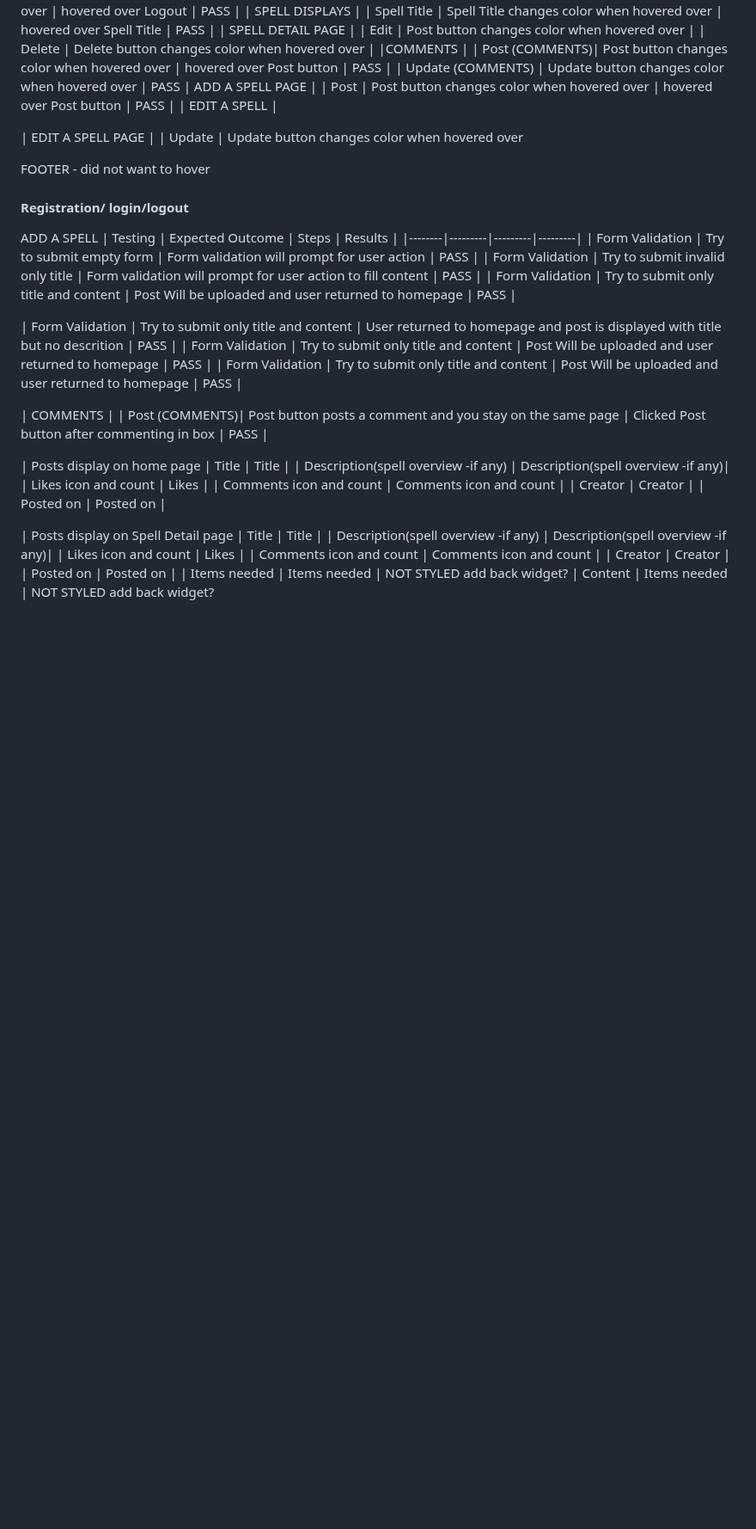
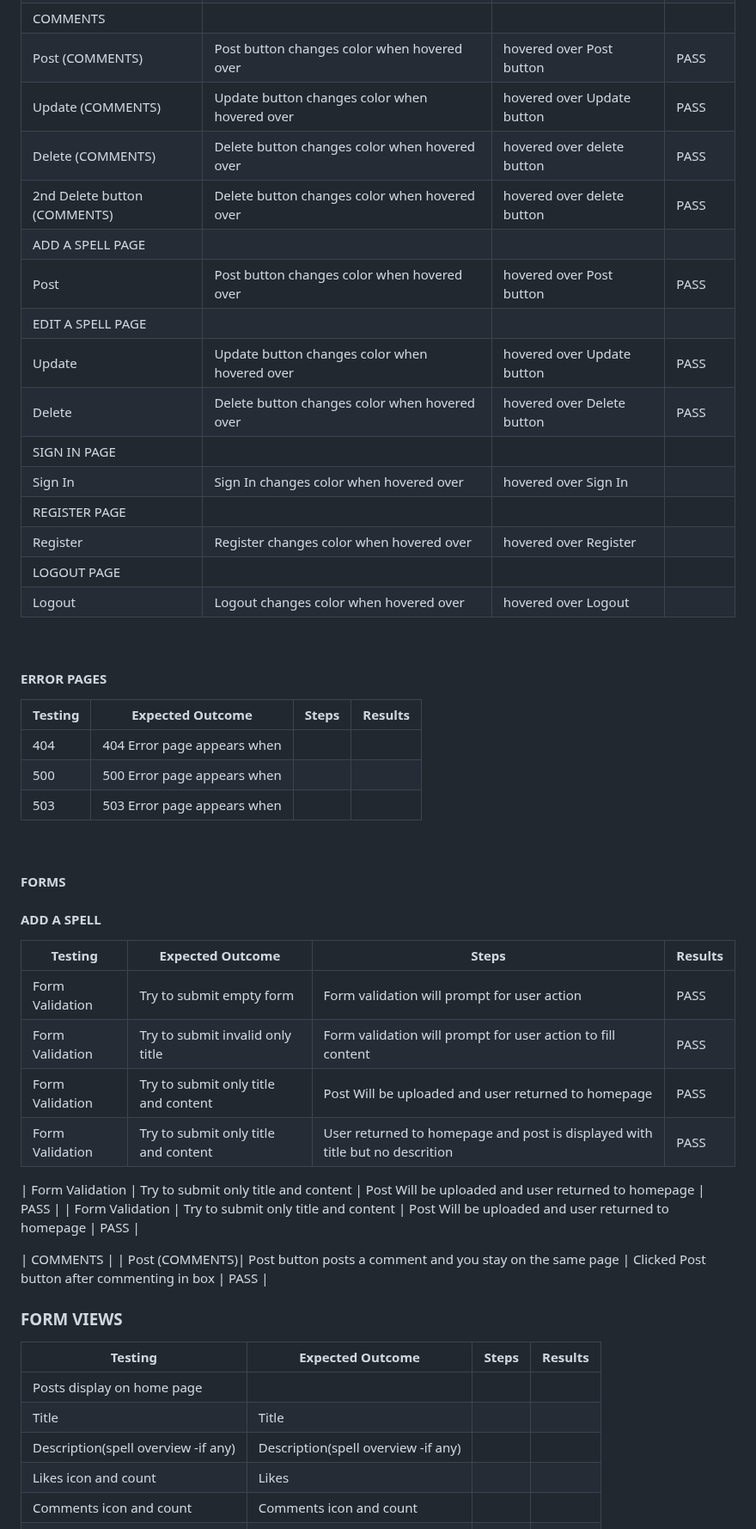
Before and after one commit to rachel-o-donnell/the-witchs-cauldron, a Markdown page: docs/features/testing.md, the part around one of its changes. Shown at 86% size. Rendered like a GitHub page; blank space fills up the shorter version.

```diff
--- a/docs/features/testing.md
+++ b/docs/features/testing.md
@@ -71,31 +64,51 @@ Hover features change color column
 | Delete | Delete button changes color when hovered over |
 |COMMENTS |
 | Post (COMMENTS)| Post button changes color when hovered over | hovered over Post button | PASS |
-| Update (COMMENTS) | Update button changes color when hovered over | PASS
+| Update (COMMENTS) | Update button changes color when hovered over | hovered over Update button |PASS
+| Delete (COMMENTS)|  Delete button changes color when hovered over | hovered over delete button | PASS |
+| 2nd Delete button (COMMENTS) | Delete button changes color when hovered over | hovered over delete button | PASS |
 | ADD A SPELL PAGE |
 | Post | Post button changes color when hovered over | hovered over Post button | PASS |
-| EDIT A SPELL |
+| EDIT A SPELL PAGE |
+| Update | Update button changes color when hovered over | hovered over Update button | PASS |
+| Delete | Delete button changes color when hovered over | hovered over Delete button | PASS |
+| SIGN IN PAGE |
+| Sign In | Sign In changes color when hovered over | hovered over Sign In |  |
+| REGISTER PAGE |
+| Register | Register changes color when hovered over | hovered over Register |  |
+| LOGOUT PAGE |
+| Logout | Logout changes color when hovered over | hovered over Logout |  |
 
-| EDIT A SPELL PAGE |
-| Update | Update button changes color when hovered over
+&nbsp;
 
-FOOTER - did not want to hover
+#### ERROR PAGES
+| Testing | Expected Outcome | Steps | Results |
+|--------|---------|---------|---------|
+| 404 |  404 Error page appears when |
+| 500 | 500 Error page appears when |
+| 503 | 503 Error page appears when |
 
-#### Registration/ login/logout
-ADD A SPELL
+&nbsp;
+
+#### FORMS
+
+#### ADD A SPELL
 | Testing | Expected Outcome | Steps | Results |
 |--------|---------|---------|---------|
 | Form Validation |  Try to submit empty form | Form validation will prompt for user action | PASS |
 | Form Validation | Try to submit invalid only title  | Form validation will prompt for user action to fill content | PASS |
 | Form Validation | Try to submit only title and content | Post Will be uploaded and user returned to homepage | PASS |
+| Form Validation | Try to submit only title and content | User returned to homepage and post is displayed with title but no descrition | PASS |
 
-| Form Validation | Try to submit only title and content | User returned to homepage and post is displayed with title but no descrition | PASS |
 | Form Validation | Try to submit only title and content | Post Will be uploaded and user returned to homepage | PASS |
 | Form Validation | Try to submit only title and content | Post Will be uploaded and user returned to homepage | PASS |
 
 | COMMENTS |
 | Post (COMMENTS)| Post button posts a comment and you stay on the same page | Clicked Post button after commenting in box | PASS |
 
+### FORM VIEWS
+| Testing | Expected Outcome | Steps | Results |
+|--------|---------|---------|---------|
 | Posts display on home page
 | Title | Title |
 | Description(spell overview -if any) | Description(spell overview -if any)|
```
Also changed, not shown: other parts of docs/features/testing.md (+75 -24 lines).
